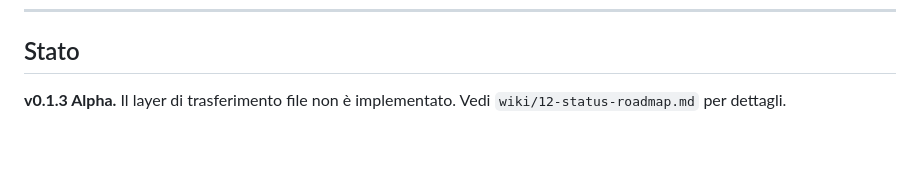
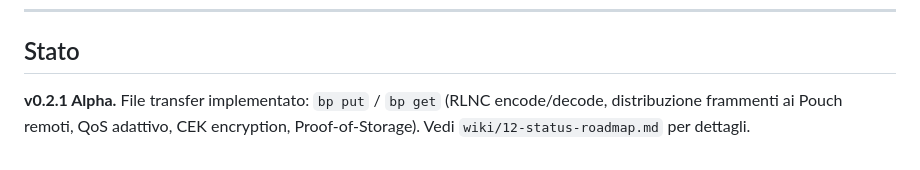
Before and after one commit to Onheiron/BillPouch, a Markdown page: AGENTS.md, the part around the change. Drawn GitHub-style.

Commit message:
docs: aggiorna AGENTS.md e CLAUDE.md a v0.2.1 -- file transfer implementato

```diff
--- a/AGENTS.md
+++ b/AGENTS.md
@@ -126,5 +126,5 @@ cargo fmt --all
 
 ## Stato
 
-**v0.1.3 Alpha.** Il layer di trasferimento file non è implementato.
+**v0.2.1 Alpha.** File transfer implementato: `bp put` / `bp get` (RLNC encode/decode, distribuzione frammenti ai Pouch remoti, QoS adattivo, CEK encryption, Proof-of-Storage).
 Vedi `wiki/12-status-roadmap.md` per dettagli.
```
Also changed, not shown: CLAUDE.md (+3 -2 lines).
